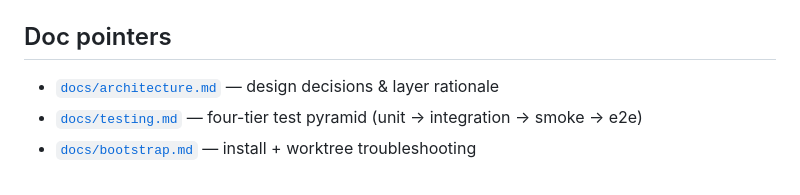
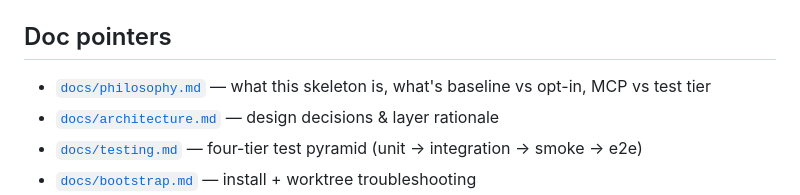
Before and after one commit to xcoderreal/pofo-v2, a Markdown page: CLAUDE.md, the part around the change. Rendered like a GitHub page.

```diff
--- a/CLAUDE.md
+++ b/CLAUDE.md
@@ -148,6 +148,7 @@ See `scripts/init-project.py` for what exactly gets renamed. Then edit `README.m
 
 ## Doc pointers
 
+- [`docs/philosophy.md`](docs/philosophy.md) — what this skeleton is, what's baseline vs opt-in, MCP vs test tier
 - [`docs/architecture.md`](docs/architecture.md) — design decisions & layer rationale
 - [`docs/testing.md`](docs/testing.md) — four-tier test pyramid (unit → integration → smoke → e2e)
 - [`docs/bootstrap.md`](docs/bootstrap.md) — install + worktree troubleshooting
```
Also changed, not shown: docs/philosophy.md (added, +147 -0 lines).
